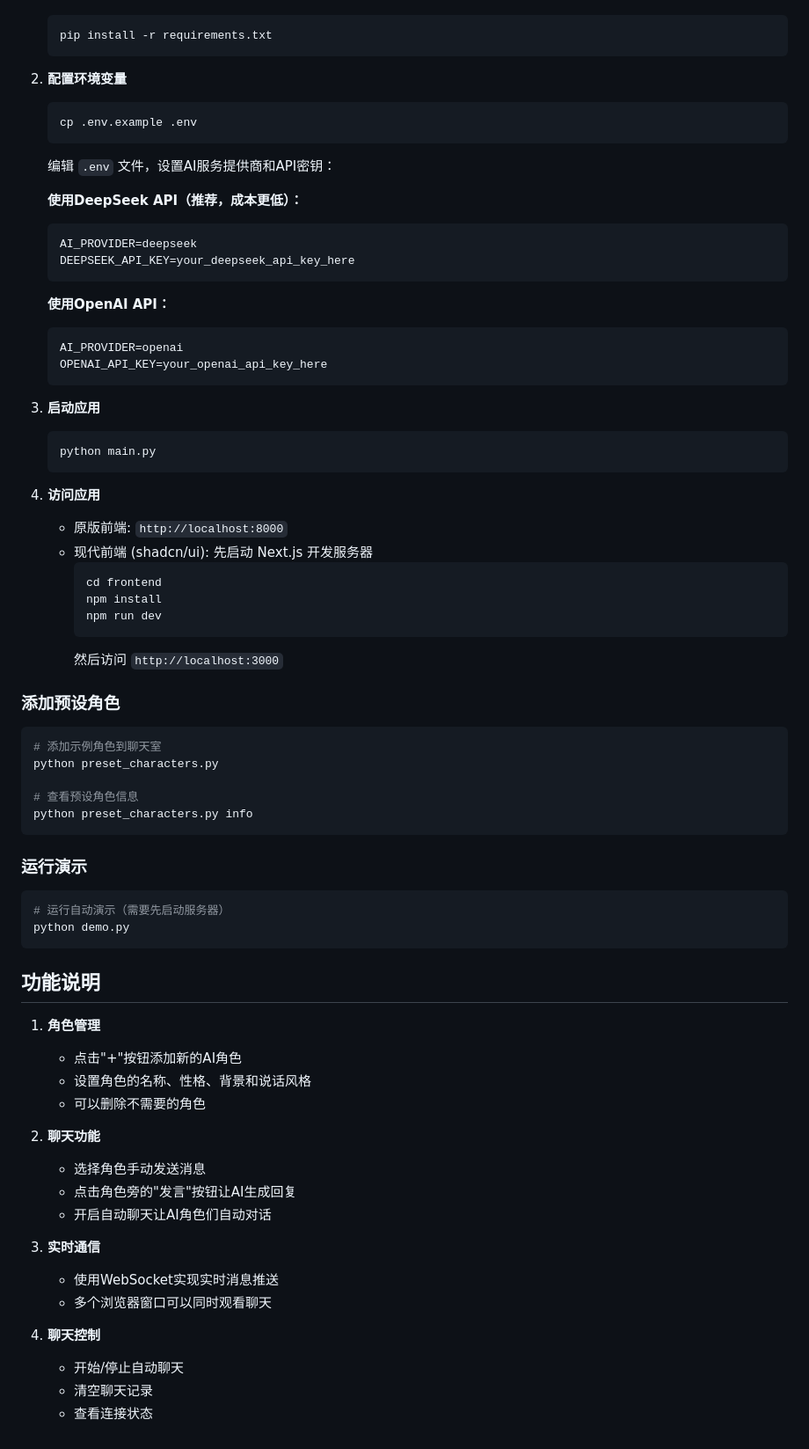
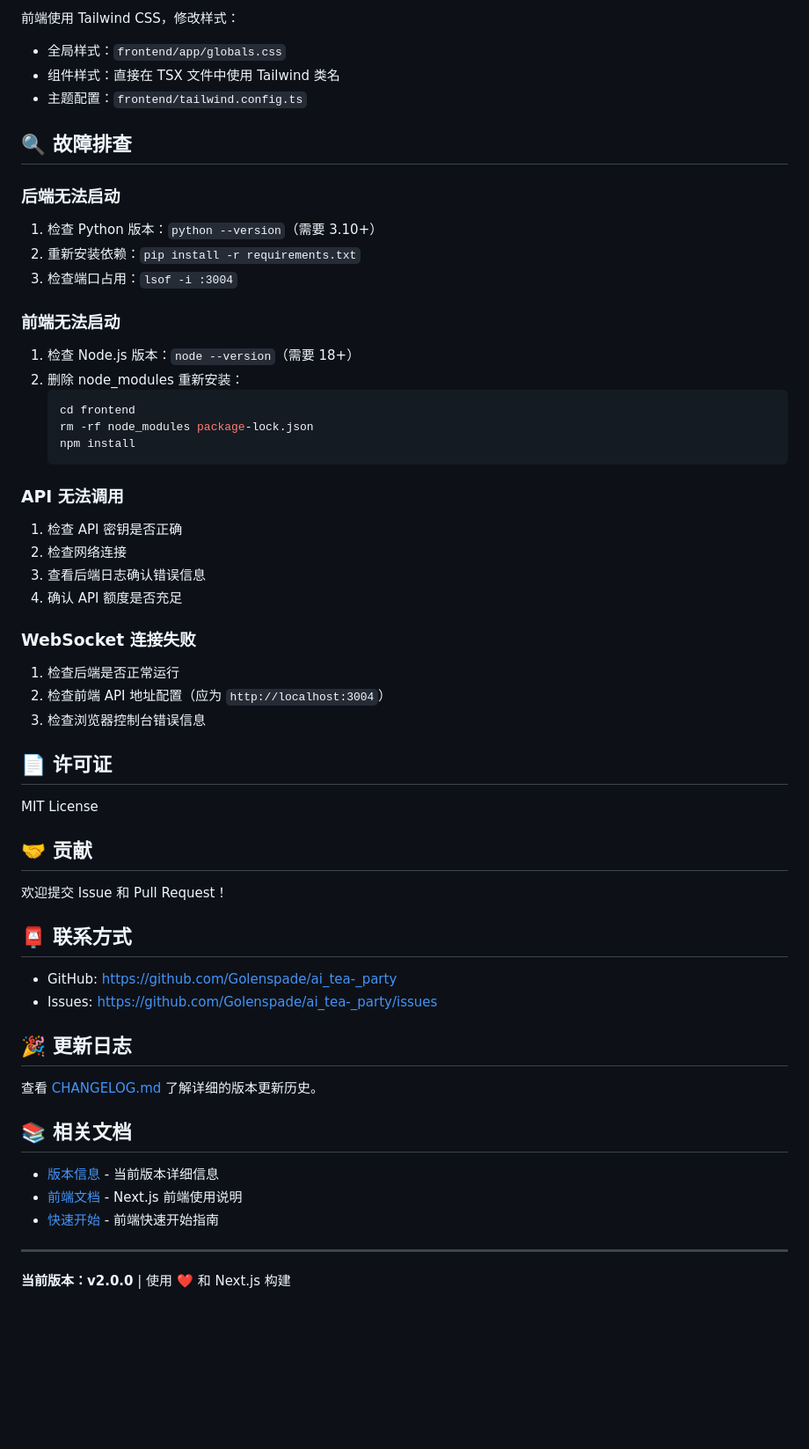
Before and after one commit to Golenspade/ai_tea-_party, a Markdown page: README.md, the part around one of its changes. Shown at 88% size. GitHub-like rendering; blank space fills up the shorter version.

````diff
--- a/README.md
+++ b/README.md
@@ -79,74 +317,58 @@ python start.py
+前端使用 Tailwind CSS，修改样式：
+- 全局样式：`frontend/app/globals.css`
+- 组件样式：直接在 TSX 文件中使用 Tailwind 类名
+- 主题配置：`frontend/tailwind.config.ts`
+
+## 🔍 故障排查
+
+### 后端无法启动
+1. 检查 Python 版本：`python --version`（需要 3.10+）
+2. 重新安装依赖：`pip install -r requirements.txt`
+3. 检查端口占用：`lsof -i :3004`
+
+### 前端无法启动
+1. 检查 Node.js 版本：`node --version`（需要 18+）
+2. 删除 node_modules 重新安装：
    ```bash
-   pip install -r requirements.txt
+   cd frontend
+   rm -rf node_modules package-lock.json
+   npm install
    ```
 
-2. **配置环境变量**
-   ```bash
-   cp .env.example .env
-   ```
-   编辑 `.env` 文件，设置AI服务提供商和API密钥：
+### API 无法调用
+1. 检查 API 密钥是否正确
+2. 检查网络连接
+3. 查看后端日志确认错误信息
+4. 确认 API 额度是否充足
 
-   **使用DeepSeek API（推荐，成本更低）：**
-   ```
-   AI_PROVIDER=deepseek
-   DEEPSEEK_API_KEY=your_deepseek_api_key_here
-   ```
+### WebSocket 连接失败
+1. 检查后端是否正常运行
+2. 检查前端 API 地址配置（应为 `http://localhost:3004`）
+3. 检查浏览器控制台错误信息
 
-   **使用OpenAI API：**
-   ```
-   AI_PROVIDER=openai
-   OPENAI_API_KEY=your_openai_api_key_here
-   ```
+## 📄 许可证
 
-3. **启动应用**
-   ```bash
-   python main.py
-   ```
+MIT License
 
-4. **访问应用**
-   - 原版前端: `http://localhost:8000`
-   - 现代前端 (shadcn/ui): 先启动 Next.js 开发服务器
-     ```bash
-     cd frontend
-     npm install
-     npm run dev
-     ```
-     然后访问 `http://localhost:3000`
+## 🤝 贡献
 
-### 添加预设角色
+欢迎提交 Issue 和 Pull Request！
 
-```bash
-# 添加示例角色到聊天室
-python preset_characters.py
+## 📮 联系方式
 
-# 查看预设角色信息
-python preset_characters.py info
-```
+- GitHub: https://github.com/Golenspade/ai_tea-_party
+- Issues: https://github.com/Golenspade/ai_tea-_party/issues
 
-### 运行演示
+## 🎉 更新日志
 
-```bash
-# 运行自动演示（需要先启动服务器）
-python demo.py
-```
+查看 [CHANGELOG.md](CHANGELOG.md) 了解详细的版本更新历史。
 
-## 功能说明
+## 📚 相关文档
 
-1. **角色管理**
-   - 点击"+"按钮添加新的AI角色
-   - 设置角色的名称、性格、背景和说话风格
-   - 可以删除不需要的角色
+- [版本信息](VERSION.md) - 当前版本详细信息
+- [前端文档](frontend/README.md) - Next.js 前端使用说明
+- [快速开始](frontend/QUICK_START_CN.md) - 前端快速开始指南
 
-2. **聊天功能**
-   - 选择角色手动发送消息
-   - 点击角色旁的"发言"按钮让AI生成回复
-   - 开启自动聊天让AI角色们自动对话
+---
 
-3. **实时通信**
-   - 使用WebSocket实现实时消息推送
-   - 多个浏览器窗口可以同时观看聊天
-
-4. **聊天控制**
-   - 开始/停止自动聊天
-   - 清空聊天记录
-   - 查看连接状态
+**当前版本：v2.0.0** | 使用 ❤️ 和 Next.js 构建
````
Also changed, not shown: other parts of README.md (+284 -46 lines).
